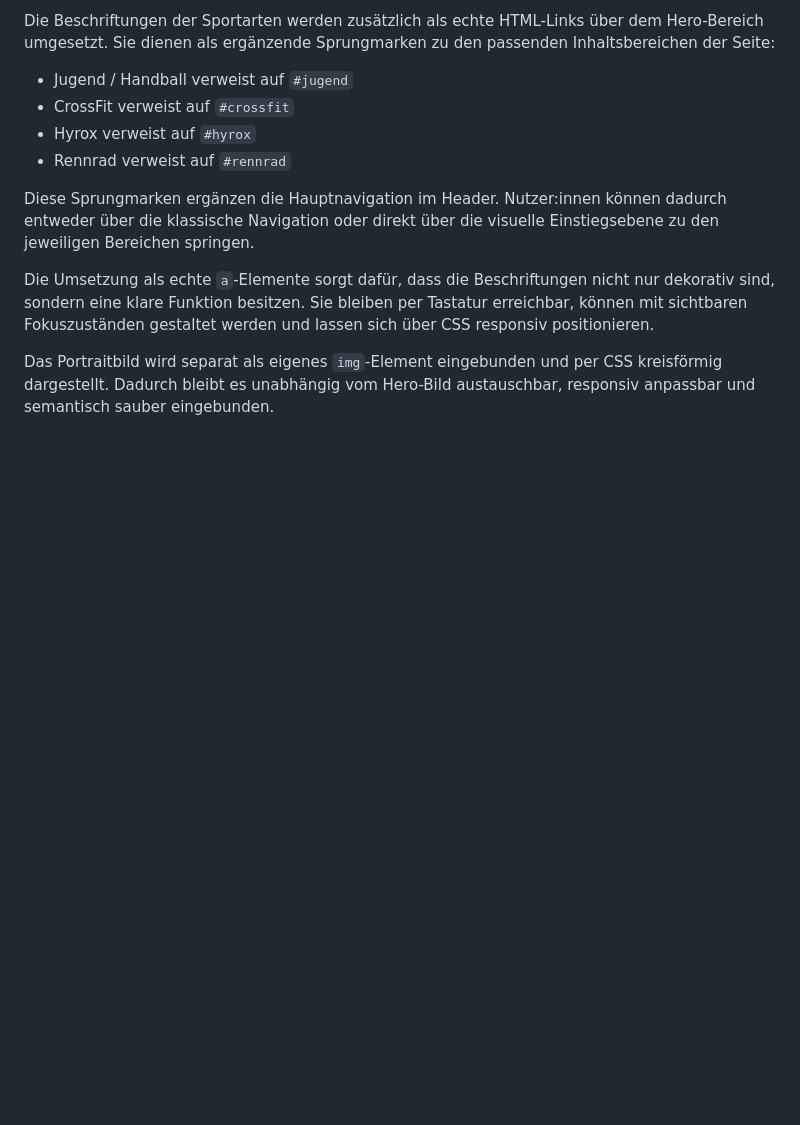
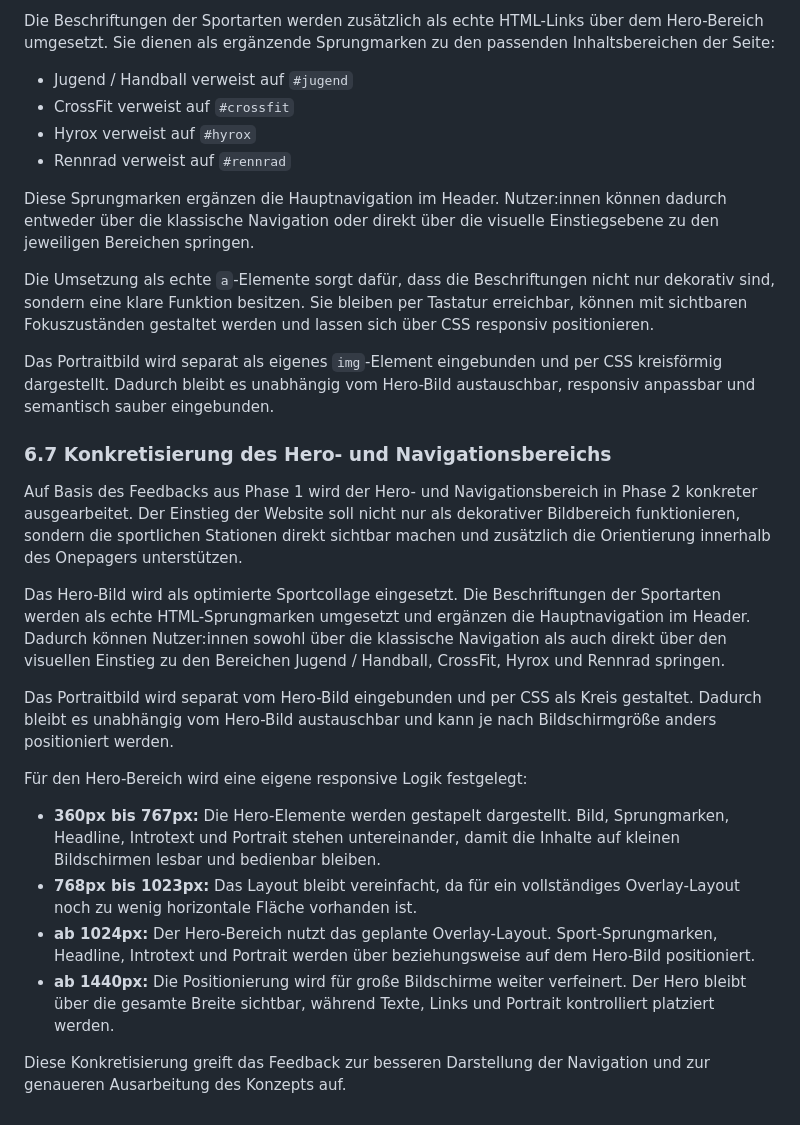
Before and after one commit to IU-Webprogrammierung/webprogrammierung-Hee1337, a Markdown page: docs/phase-two-concept.md, the part around the change. Rendered like a GitHub page; blank space fills up the shorter version.

Commit message:
docs: specify responsive hero concept

```diff
--- a/docs/phase-two-concept.md
+++ b/docs/phase-two-concept.md
@@ -289,3 +289,21 @@ Diese Sprungmarken ergänzen die Hauptnavigation im Header. Nutzer:innen können
 Die Umsetzung als echte `a`-Elemente sorgt dafür, dass die Beschriftungen nicht nur dekorativ sind, sondern eine klare Funktion besitzen. Sie bleiben per Tastatur erreichbar, können mit sichtbaren Fokuszuständen gestaltet werden und lassen sich über CSS responsiv positionieren.
 
 Das Portraitbild wird separat als eigenes `img`-Element eingebunden und per CSS kreisförmig dargestellt. Dadurch bleibt es unabhängig vom Hero-Bild austauschbar, responsiv anpassbar und semantisch sauber eingebunden.
+
+
+### 6.7 Konkretisierung des Hero- und Navigationsbereichs
+
+Auf Basis des Feedbacks aus Phase 1 wird der Hero- und Navigationsbereich in Phase 2 konkreter ausgearbeitet. Der Einstieg der Website soll nicht nur als dekorativer Bildbereich funktionieren, sondern die sportlichen Stationen direkt sichtbar machen und zusätzlich die Orientierung innerhalb des Onepagers unterstützen.
+
+Das Hero-Bild wird als optimierte Sportcollage eingesetzt. Die Beschriftungen der Sportarten werden als echte HTML-Sprungmarken umgesetzt und ergänzen die Hauptnavigation im Header. Dadurch können Nutzer:innen sowohl über die klassische Navigation als auch direkt über den visuellen Einstieg zu den Bereichen Jugend / Handball, CrossFit, Hyrox und Rennrad springen.
+
+Das Portraitbild wird separat vom Hero-Bild eingebunden und per CSS als Kreis gestaltet. Dadurch bleibt es unabhängig vom Hero-Bild austauschbar und kann je nach Bildschirmgröße anders positioniert werden.
+
+Für den Hero-Bereich wird eine eigene responsive Logik festgelegt:
+
+- **360px bis 767px:** Die Hero-Elemente werden gestapelt dargestellt. Bild, Sprungmarken, Headline, Introtext und Portrait stehen untereinander, damit die Inhalte auf kleinen Bildschirmen lesbar und bedienbar bleiben.
+- **768px bis 1023px:** Das Layout bleibt vereinfacht, da für ein vollständiges Overlay-Layout noch zu wenig horizontale Fläche vorhanden ist.
+- **ab 1024px:** Der Hero-Bereich nutzt das geplante Overlay-Layout. Sport-Sprungmarken, Headline, Introtext und Portrait werden über beziehungsweise auf dem Hero-Bild positioniert.
+- **ab 1440px:** Die Positionierung wird für große Bildschirme weiter verfeinert. Der Hero bleibt über die gesamte Breite sichtbar, während Texte, Links und Portrait kontrolliert platziert werden.
+
+Diese Konkretisierung greift das Feedback zur besseren Darstellung der Navigation und zur genaueren Ausarbeitung des Konzepts auf.
```
